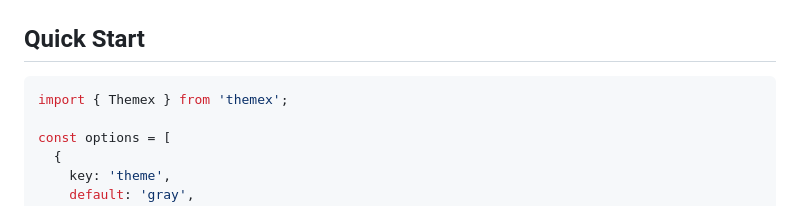
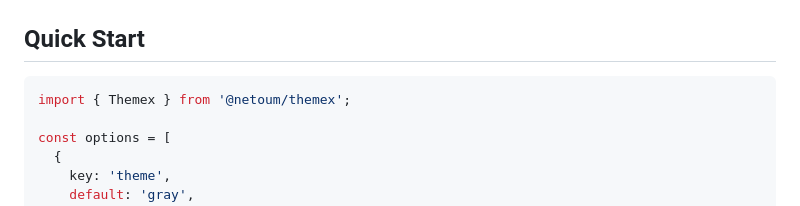
Before and after one commit to netoum/themex, a Markdown page: README.md, the part around the change. Drawn GitHub-style.

````diff
--- a/README.md
+++ b/README.md
@@ -27,7 +27,7 @@ npm install @netoum/themex
 ## Quick Start
 
 ```typescript
-import { Themex } from 'themex';
+import { Themex } from '@netoum/themex';
 
 const options = [
   {
````
